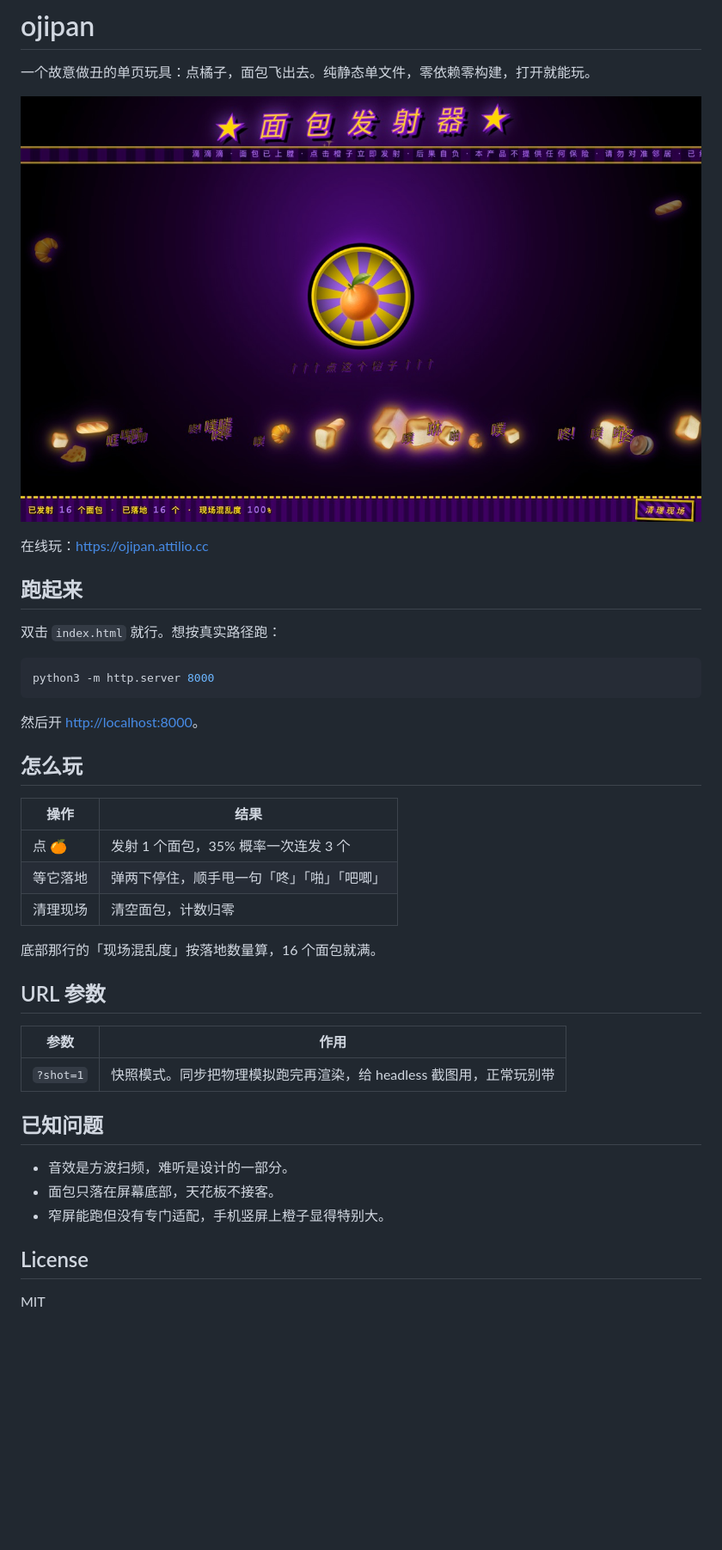
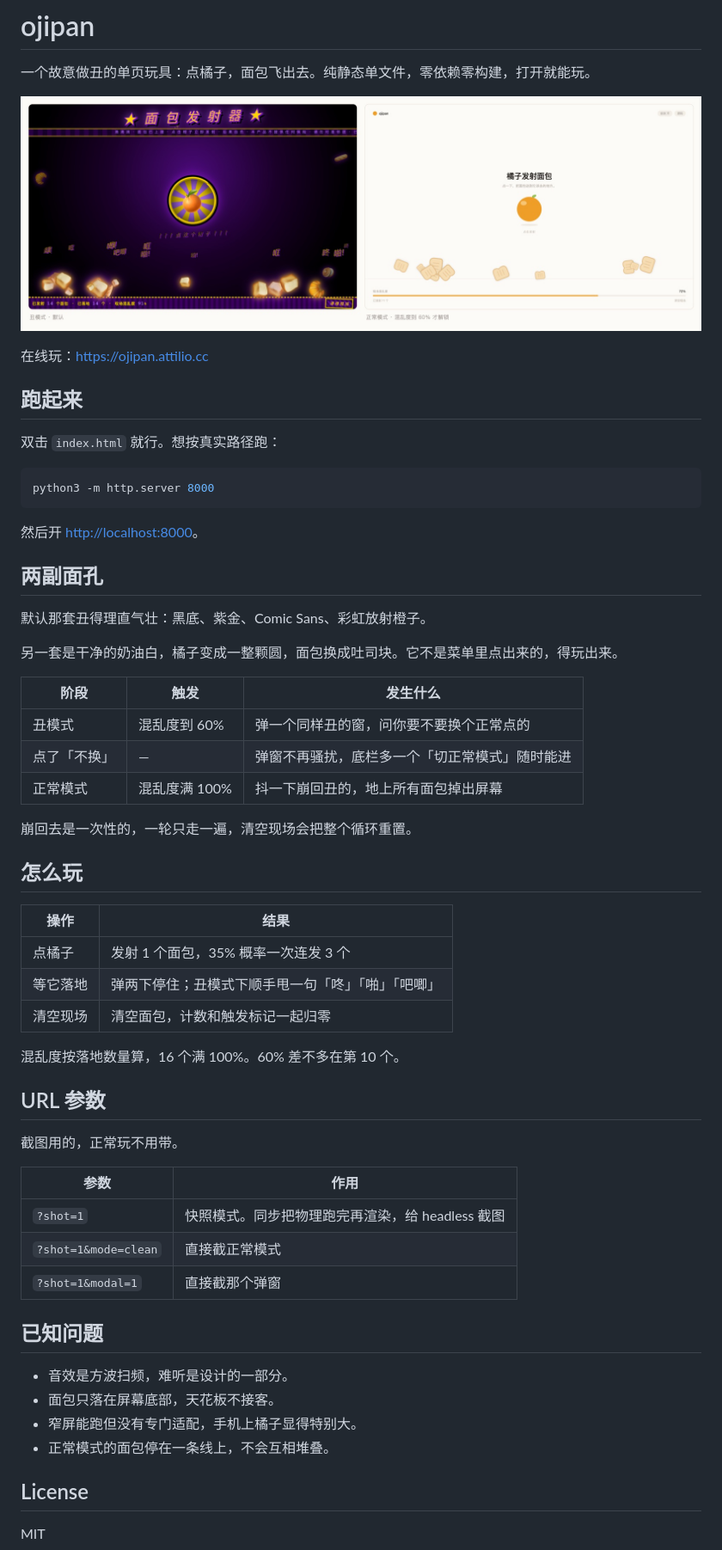
Before and after one commit to ShaddockNH3/ojipan, a Markdown page: README.md, the part around the change. Shown at 86% size. Drawn GitHub-style; pictures changed too: preview.jpg; blank space fills up the shorter version.

```diff
--- a/README.md
+++ b/README.md
@@ -16,27 +16,46 @@ python3 -m http.server 8000
 
 然后开 <http://localhost:8000>。
 
+## 两副面孔
+
+默认那套丑得理直气壮：黑底、紫金、Comic Sans、彩虹放射橙子。
+
+另一套是干净的奶油白，橘子变成一整颗圆，面包换成吐司块。它不是菜单里点出来的，得玩出来。
+
+| 阶段 | 触发 | 发生什么 |
+| --- | --- | --- |
+| 丑模式 | 混乱度到 60% | 弹一个同样丑的窗，问你要不要换个正常点的 |
+| 点了「不换」 | — | 弹窗不再骚扰，底栏多一个「切正常模式」随时能进 |
+| 正常模式 | 混乱度满 100% | 抖一下崩回丑的，地上所有面包掉出屏幕 |
+
+崩回去是一次性的，一轮只走一遍，清空现场会把整个循环重置。
+
 ## 怎么玩
 
 | 操作 | 结果 |
 | --- | --- |
-| 点 🍊 | 发射 1 个面包，35% 概率一次连发 3 个 |
-| 等它落地 | 弹两下停住，顺手甩一句「咚」「啪」「吧唧」 |
-| 清理现场 | 清空面包，计数归零 |
+| 点橘子 | 发射 1 个面包，35% 概率一次连发 3 个 |
+| 等它落地 | 弹两下停住；丑模式下顺手甩一句「咚」「啪」「吧唧」 |
+| 清空现场 | 清空面包，计数和触发标记一起归零 |
 
-底部那行的「现场混乱度」按落地数量算，16 个面包就满。
+混乱度按落地数量算，16 个满 100%。60% 差不多在第 10 个。
 
 ## URL 参数
 
+截图用的，正常玩不用带。
+
 | 参数 | 作用 |
 | --- | --- |
-| `?shot=1` | 快照模式。同步把物理模拟跑完再渲染，给 headless 截图用，正常玩别带 |
+| `?shot=1` | 快照模式。同步把物理跑完再渲染，给 headless 截图 |
+| `?shot=1&mode=clean` | 直接截正常模式 |
+| `?shot=1&modal=1` | 直接截那个弹窗 |
 
 ## 已知问题
 
 - 音效是方波扫频，难听是设计的一部分。
 - 面包只落在屏幕底部，天花板不接客。
-- 窄屏能跑但没有专门适配，手机竖屏上橙子显得特别大。
+- 窄屏能跑但没有专门适配，手机上橘子显得特别大。
+- 正常模式的面包停在一条线上，不会互相堆叠。
 
 ## License
 
```
Also changed, not shown: 1 other file.
